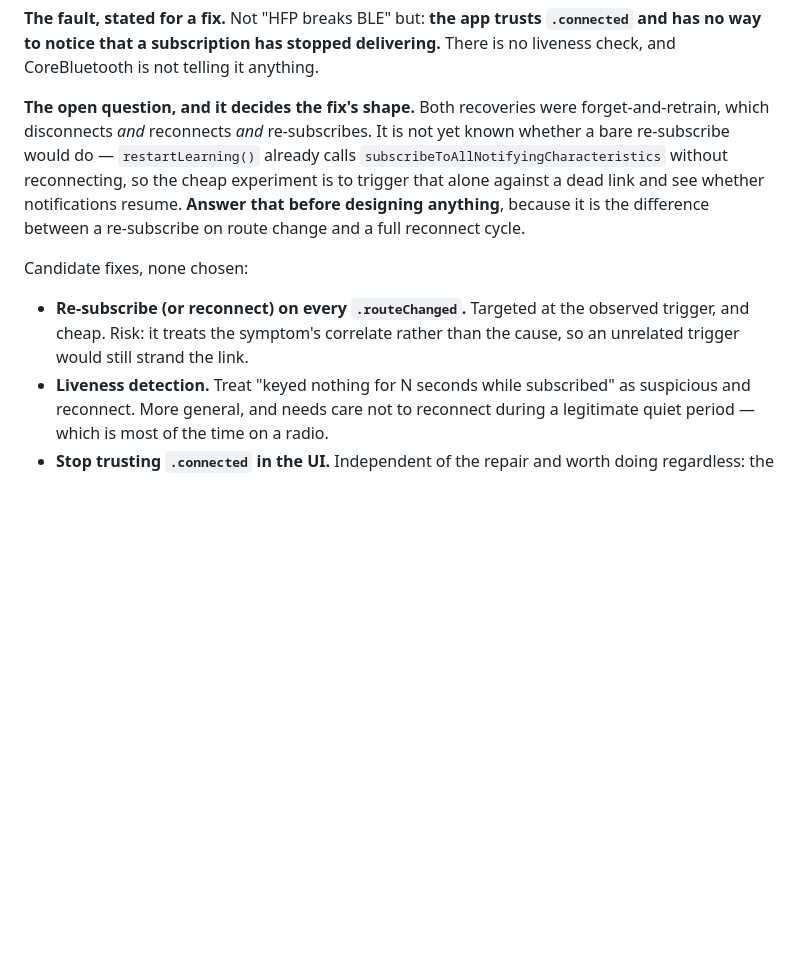
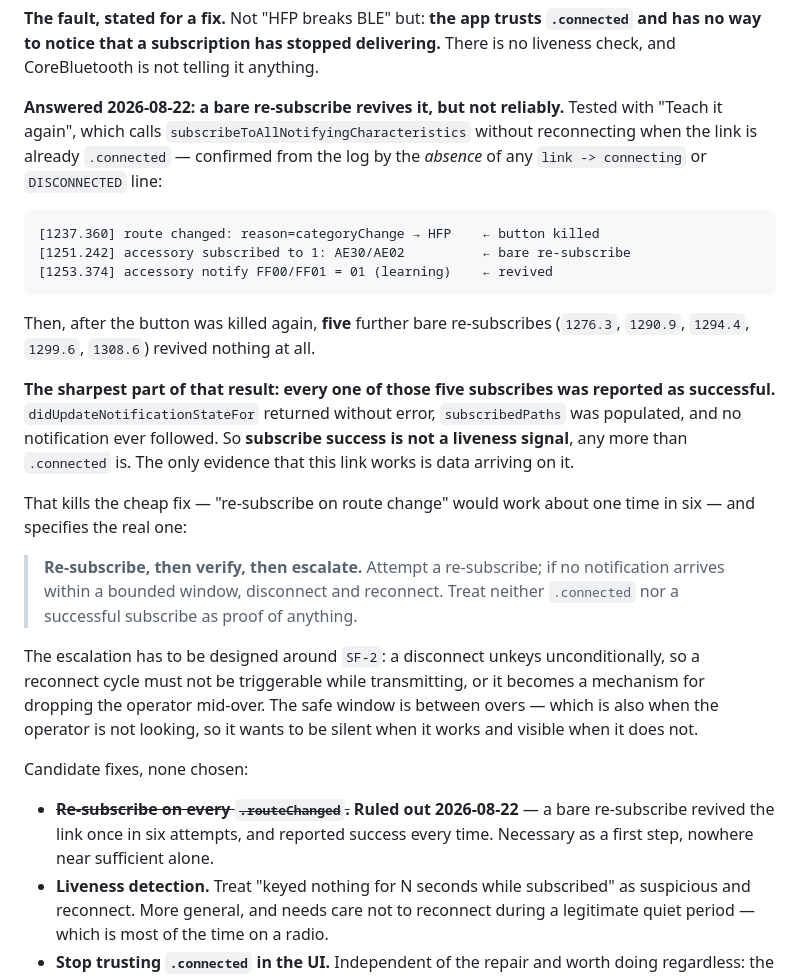
Before and after one commit to cpmpercussion/currawong, a Markdown page: docs/BLUETOOTH-AUDIO.md, the part around the change. Drawn GitHub-style; blank space fills up the shorter version.

Commit message:
[BU-14] A bare re-subscribe revives the link, but only sometimes
Tested with "Teach it again", which calls
subscribeToAllNotifyingCharacteristics without reconnecting when the link is
already .connected. Confirmed bare from the log by the absence of any
link -> connecting or DISCONNECTED line:

  [1237.360] route changed: reason=categoryChange -> HFP   button killed
  [1251.242] accessory subscribed to 1: AE30/AE02          bare re-subscribe
  [1253.374] accessory notify FF00/FF01 = 01 (learning)    revived

Then, after the button was killed again, five further bare re-subscribes
(1276.3, 1290.9, 1294.4, 1299.6, 1308.6) revived nothing.

The sharpest part: every one of those five was reported as successful.
didUpdateNotificationStateFor returned without error and subscribedPaths was
populated, and no notification ever followed. So a successful subscribe is not
a liveness signal, any more than .connected is. The only evidence this link
works is data arriving on it.

That rules out the cheap fix — "re-subscribe on route change" would work about
one time in six — and specifies the real one: re-subscribe, verify that data
resumes within a bounded window, and escalate to a disconnect-reconnect when it
does not.

The escalation needs designing around SF-2, which makes a disconnect unkey
unconditionally: a reconnect cycle must not be able to fire while transmitting,
or it becomes a way of dropping the operator mid-over. The safe window is
between overs, which is also when nobody is watching, so it wants to be silent
on success and visible on failure.

No fix implemented. This commit records the experiment and narrows the design;
the reconnect-escalation is a task of its own and touches a safety path.

Session log re-archived to experiment-data/q2l-ble-probe/ with the later phases
included.

make test-macos green: 634 tests, 1 skipped, 0 failures.

Co-Authored-By: Claude Opus 5 (1M context) <noreply@anthropic.com>

````diff
--- a/docs/BLUETOOTH-AUDIO.md
+++ b/docs/BLUETOOTH-AUDIO.md
@@ -259,20 +259,45 @@ it enters hands-free call mode, and iOS never surfaces the disconnection. The
 delivering.** There is no liveness check, and CoreBluetooth is not telling it
 anything.
 
-**The open question, and it decides the fix's shape.** Both recoveries were
-forget-and-retrain, which disconnects *and* reconnects *and* re-subscribes. It is
-not yet known whether a bare re-subscribe would do —
-`restartLearning()` already calls `subscribeToAllNotifyingCharacteristics`
-without reconnecting, so the cheap experiment is to trigger that alone against a
-dead link and see whether notifications resume. **Answer that before designing
-anything**, because it is the difference between a re-subscribe on route change
-and a full reconnect cycle.
+**Answered 2026-08-22: a bare re-subscribe revives it, but not reliably.**
+Tested with "Teach it again", which calls
+`subscribeToAllNotifyingCharacteristics` without reconnecting when the link is
+already `.connected` — confirmed from the log by the *absence* of any
+`link -> connecting` or `DISCONNECTED` line:
+
+```
+[1237.360] route changed: reason=categoryChange → HFP    ← button killed
+[1251.242] accessory subscribed to 1: AE30/AE02          ← bare re-subscribe
+[1253.374] accessory notify FF00/FF01 = 01 (learning)    ← revived
+```
+
+Then, after the button was killed again, **five** further bare re-subscribes
+(`1276.3`, `1290.9`, `1294.4`, `1299.6`, `1308.6`) revived nothing at all.
+
+**The sharpest part of that result: every one of those five subscribes was
+reported as successful.** `didUpdateNotificationStateFor` returned without
+error, `subscribedPaths` was populated, and no notification ever followed. So
+**subscribe success is not a liveness signal**, any more than `.connected` is.
+The only evidence that this link works is data arriving on it.
+
+That kills the cheap fix — "re-subscribe on route change" would work about one
+time in six — and specifies the real one:
+
+> **Re-subscribe, then verify, then escalate.** Attempt a re-subscribe; if no
+> notification arrives within a bounded window, disconnect and reconnect. Treat
+> neither `.connected` nor a successful subscribe as proof of anything.
+
+The escalation has to be designed around `SF-2`: a disconnect unkeys
+unconditionally, so a reconnect cycle must not be triggerable while transmitting,
+or it becomes a mechanism for dropping the operator mid-over. The safe window is
+between overs — which is also when the operator is not looking, so it wants to
+be silent when it works and visible when it does not.
 
 Candidate fixes, none chosen:
 
-* **Re-subscribe (or reconnect) on every `.routeChanged`.** Targeted at the
-  observed trigger, and cheap. Risk: it treats the symptom's correlate rather
-  than the cause, so an unrelated trigger would still strand the link.
+* ~~**Re-subscribe on every `.routeChanged`.**~~ **Ruled out 2026-08-22** — a bare
+  re-subscribe revived the link once in six attempts, and reported success every
+  time. Necessary as a first step, nowhere near sufficient alone.
 * **Liveness detection.** Treat "keyed nothing for N seconds while subscribed"
   as suspicious and reconnect. More general, and needs care not to reconnect
   during a legitimate quiet period — which is most of the time on a radio.
````
Also changed, not shown: docs/BRINGUP.md (+9 -5 lines).
